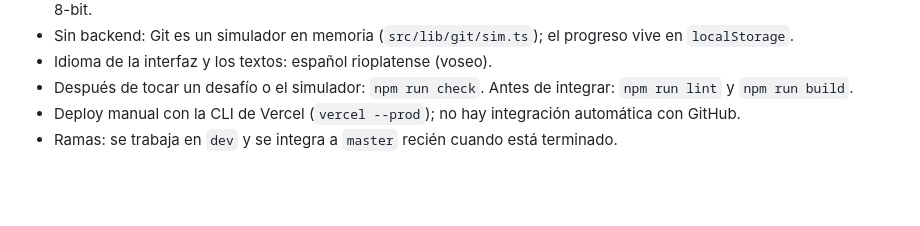
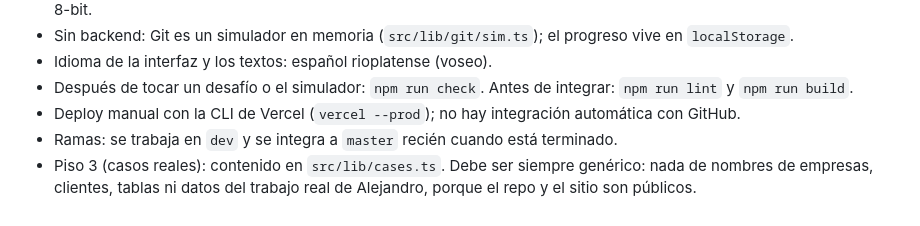
Before and after one commit to iolalo/git-attack, a Markdown page: AGENTS.md, the part around the change. Drawn GitHub-style; blank space fills up the shorter version.

```diff
--- a/AGENTS.md
+++ b/AGENTS.md
@@ -17,3 +17,4 @@ This block is written and re-added by `next dev` — verify at `node_modules/nex
 - Después de tocar un desafío o el simulador: `npm run check`. Antes de integrar: `npm run lint` y `npm run build`.
 - Deploy manual con la CLI de Vercel (`vercel --prod`); no hay integración automática con GitHub.
 - Ramas: se trabaja en `dev` y se integra a `master` recién cuando está terminado.
+- Piso 3 (casos reales): contenido en `src/lib/cases.ts`. Debe ser siempre genérico: nada de nombres de empresas, clientes, tablas ni datos del trabajo real de Alejandro, porque el repo y el sitio son públicos.
```
Also changed, not shown: README.md (+19 -4 lines), docs/screenshots/piso3.png (added), docs/screenshots/sesion-piso3.png (added), 9 other files.
